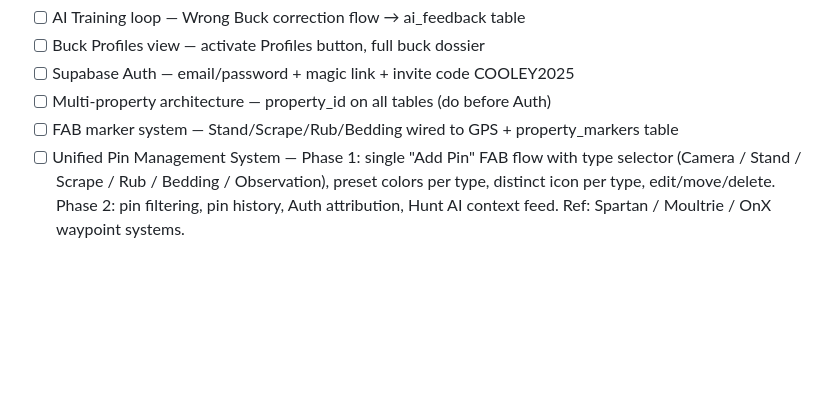
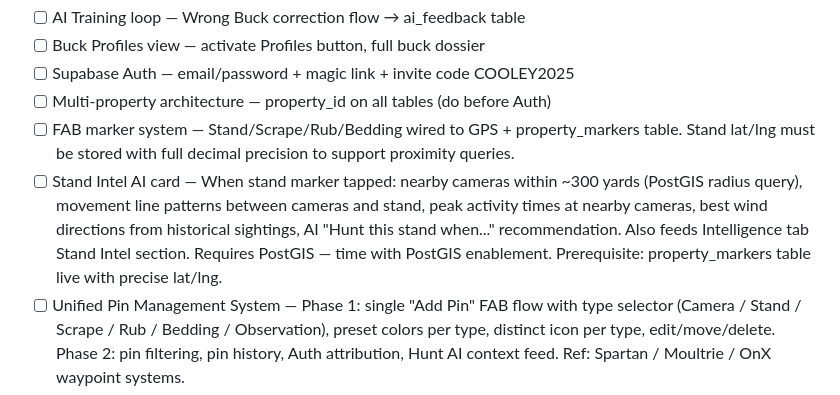
Before and after one commit to Stullllllyyy/Cooley---Lake---Tracker, a Markdown page: TASKS.md, the part around the change. GitHub-like rendering; blank space fills up the shorter version.

Commit message:
Docs: Add Stand Intel AI card feature to PLANNING.md and TASKS.md
- PLANNING.md Near Term: Stand Intel AI card spec added alongside FAB marker system entry
  - Nearby cameras within ~300 yards via PostGIS radius query
  - Movement line patterns between cameras and stand
  - Peak activity times, best wind directions, AI "Hunt this stand when..." recommendation
  - Feeds Intelligence tab Stand Intel section
  - Requires PostGIS + precise lat/lng in property_markers — time with PostGIS enablement
- TASKS.md Active Backlog Near Term: Two updated entries
  - FAB marker system: added lat/lng precision requirement for future proximity queries
  - Stand Intel AI card: full spec with prerequisites noted

https://claude.ai/code/session_014hXrij6Fd6bs6LLqaFbmiH

```diff
--- a/TASKS.md
+++ b/TASKS.md
@@ -21,7 +21,8 @@ Near Term
 * [ ] Buck Profiles view — activate Profiles button, full buck dossier
 * [ ] Supabase Auth — email/password + magic link + invite code COOLEY2025
 * [ ] Multi-property architecture — property_id on all tables (do before Auth)
-* [ ] FAB marker system — Stand/Scrape/Rub/Bedding wired to GPS + property_markers table
+* [ ] FAB marker system — Stand/Scrape/Rub/Bedding wired to GPS + property_markers table. Stand lat/lng must be stored with full decimal precision to support proximity queries.
+* [ ] Stand Intel AI card — When stand marker tapped: nearby cameras within ~300 yards (PostGIS radius query), movement line patterns between cameras and stand, peak activity times at nearby cameras, best wind directions from historical sightings, AI "Hunt this stand when..." recommendation. Also feeds Intelligence tab Stand Intel section. Requires PostGIS — time with PostGIS enablement. Prerequisite: property_markers table live with precise lat/lng.
 * [ ] Unified Pin Management System — Phase 1: single "Add Pin" FAB flow with type selector (Camera / Stand / Scrape / Rub / Bedding / Observation), preset colors per type, distinct icon per type, edit/move/delete. Phase 2: pin filtering, pin history, Auth attribution, Hunt AI context feed. Ref: Spartan / Moultrie / OnX waypoint systems.
 * [ ] Log Event UX Rework — Tap to Place Flow: Location-first logging flow replacing current form-first approach. Tap + FAB → tap map to place pin → sheet slides up with event type selector (Camera Sighting / Field Observation / Mark Feature) → form opens with location pre-filled. Camera location becomes searchable dropdown from cameras table with inline Add New Camera option. Full spec needed before building — do not attempt without complete prompt from planning session.
 
```
Also changed, not shown: PLANNING.md (+1 -1 lines).
